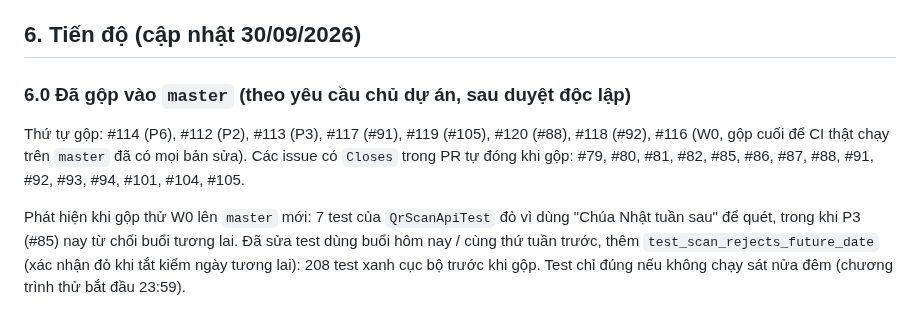
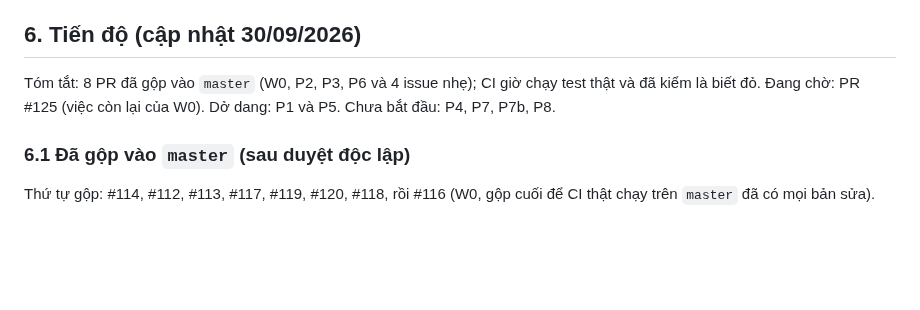
Before and after one commit to josephvinh/glyphutrung, a Markdown page: KE_HOACH_XU_LY_ISSUES.md, the part around one of its changes. Rendered like a GitHub page; blank space fills up the shorter version.

```diff
--- a/KE_HOACH_XU_LY_ISSUES.md
+++ b/KE_HOACH_XU_LY_ISSUES.md
@@ -93,9 +93,9 @@ Kịch bản dùng để nghiệm thu từng gói (trong `tests/e2e/`):
 
 ## 6. Tiến độ (cập nhật 30/09/2026)
 
-### 6.0 Đã gộp vào `master` (theo yêu cầu chủ dự án, sau duyệt độc lập)
+Tóm tắt: 8 PR đã gộp vào `master` (W0, P2, P3, P6 và 4 issue nhẹ); CI giờ chạy test thật và đã kiểm là biết đỏ. Đang chờ: PR #125 (việc còn lại của W0). Dở dang: P1 và P5. Chưa bắt đầu: P4, P7, P7b, P8.
 
-Thứ tự gộp: #114 (P6), #112 (P2), #113 (P3), #117 (#91), #119 (#105), #120 (#88), #118 (#92), #116 (W0, gộp cuối để CI thật chạy trên `master` đã có mọi bản sửa). Các issue có `Closes` trong PR tự đóng khi gộp: #79, #80, #81, #82, #85, #86, #87, #88, #91, #92, #93, #94, #101, #104, #105.
+### 6.1 Đã gộp vào `master` (sau duyệt độc lập)
 
-Phát hiện khi gộp thử W0 lên `master` mới: 7 test của `QrScanApiTest` đỏ vì dùng "Chúa Nhật tuần sau" để quét, trong khi P3 (#85) nay từ chối buổi tương lai. Đã sửa test dùng buổi hôm nay / cùng thứ tuần trước, thêm `test_scan_rejects_future_date` (xác nhận đỏ khi tắt kiểm ngày tương lai): 208 test xanh cục bộ trước khi gộp. Test chỉ đúng nếu không chạy sát nửa đêm (chương trình thử bắt đầu 23:59).
+Thứ tự gộp: #114, #112, #113, #117, #119, #120, #118, rồi #116 (W0, gộp cuối để CI thật chạy trên `master` đã có mọi bản sửa).
 
```
Also changed, not shown: other parts of KE_HOACH_XU_LY_ISSUES.md (+47 -37 lines).
